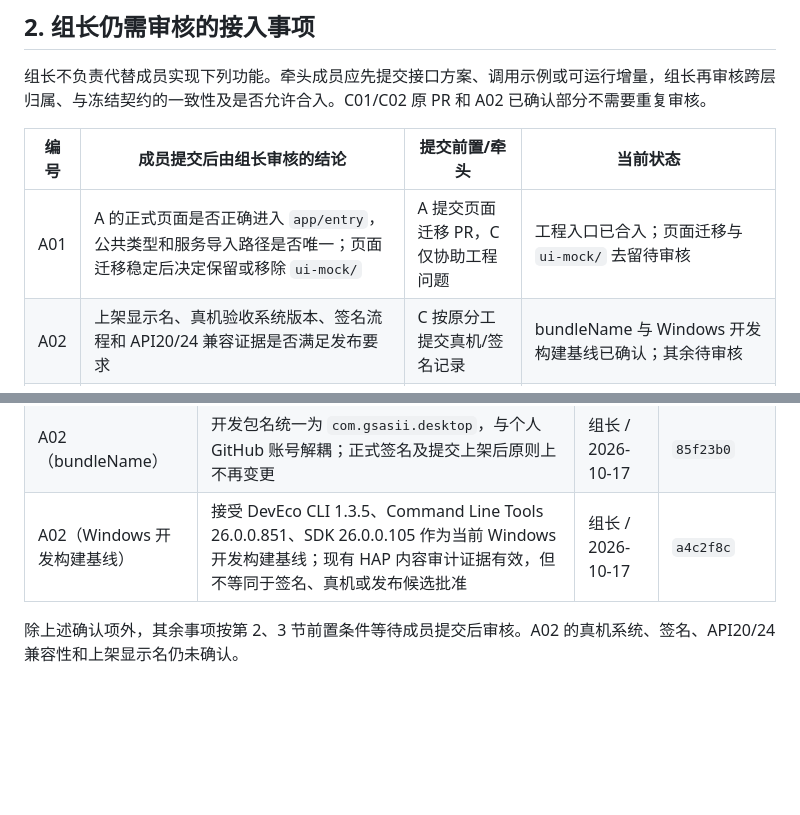
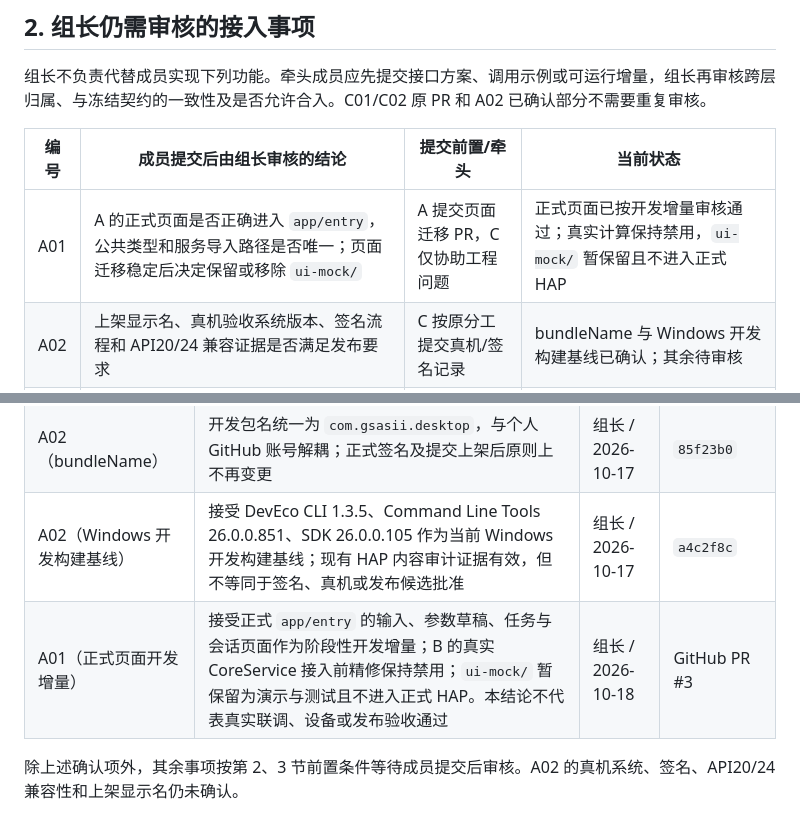
Before and after one commit to xiaotaop/ohos_gsas-ii, a Markdown page: docs/INTEGRATION_ALIGNMENT.md, 2 parts joined by grey strips. Drawn GitHub-style; blank space fills up the shorter version.

```diff
--- a/docs/INTEGRATION_ALIGNMENT.md
+++ b/docs/INTEGRATION_ALIGNMENT.md
@@ -150,7 +150,7 @@ HAP 使用本机 DevEco SDK/Hvigor 构建，产物与构建日志位于忽略的
 
 | 编号 | 成员提交后由组长审核的结论 | 提交前置/牵头 | 当前状态 |
 |---|---|---|---|
-| A01 | A 的正式页面是否正确进入 `app/entry`，公共类型和服务导入路径是否唯一；页面迁移稳定后决定保留或移除 `ui-mock/` | A 提交页面迁移 PR，C 仅协助工程问题 | 工程入口已合入；页面迁移与 `ui-mock/` 去留待审核 |
+| A01 | A 的正式页面是否正确进入 `app/entry`，公共类型和服务导入路径是否唯一；页面迁移稳定后决定保留或移除 `ui-mock/` | A 提交页面迁移 PR，C 仅协助工程问题 | 正式页面已按开发增量审核通过；真实计算保持禁用，`ui-mock/` 暂保留且不进入正式 HAP |
 | A02 | 上架显示名、真机验收系统版本、签名流程和 API20/24 兼容证据是否满足发布要求 | C 按原分工提交真机/签名记录 | bundleName 与 Windows 开发构建基线已确认；其余待审核 |
 | A03 | 初始化责任、CoreService/FileService 就绪时机及失败重试是否形成单一实现入口 | B/C 提交服务装配实现，A 提交消费方式 | 等待 B 的真实 CoreService 后审核 |
 | A04 | FileRole、JobSnapshot、终态摘要和 Promise 错误结构是否完整，公共类型由谁维护 | B/C 提交类型对照和必要的契约变更 | FileService 类型已有；跨层完整方案待审核 |
@@ -208,6 +208,7 @@ M1 临时值仅供比对：`ui-mock/`、`pages/Index`、`com.example.gsas.uimock
 | C01/C02 交付 PR | 正式工程、FileService、运行时装配和 HAP 审计工具已完成代码审核并合入主线；这不代表真实核心、真机或上架验收通过 | 组长 / 2026-10-17 | `97206f1`、`4be5488` |
 | A02（bundleName） | 开发包名统一为 `com.gsasii.desktop`，与个人 GitHub 账号解耦；正式签名及提交上架后原则上不再变更 | 组长 / 2026-10-17 | `85f23b0` |
 | A02（Windows 开发构建基线） | 接受 DevEco CLI 1.3.5、Command Line Tools 26.0.0.851、SDK 26.0.0.105 作为当前 Windows 开发构建基线；现有 HAP 内容审计证据有效，但不等同于签名、真机或发布候选批准 | 组长 / 2026-10-17 | `a4c2f8c` |
+| A01（正式页面开发增量） | 接受正式 `app/entry` 的输入、参数草稿、任务与会话页面作为阶段性开发增量；B 的真实 CoreService 接入前精修保持禁用；`ui-mock/` 暂保留为演示与测试且不进入正式 HAP。本结论不代表真实联调、设备或发布验收通过 | 组长 / 2026-10-18 | GitHub PR #3 |
 
 除上述确认项外，其余事项按第 2、3 节前置条件等待成员提交后审核。A02 的真机系统、签名、API20/24 兼容性和上架显示名仍未确认。
 
```
Also changed, not shown: other parts of docs/INTEGRATION_ALIGNMENT.md (+3 -3 lines).
